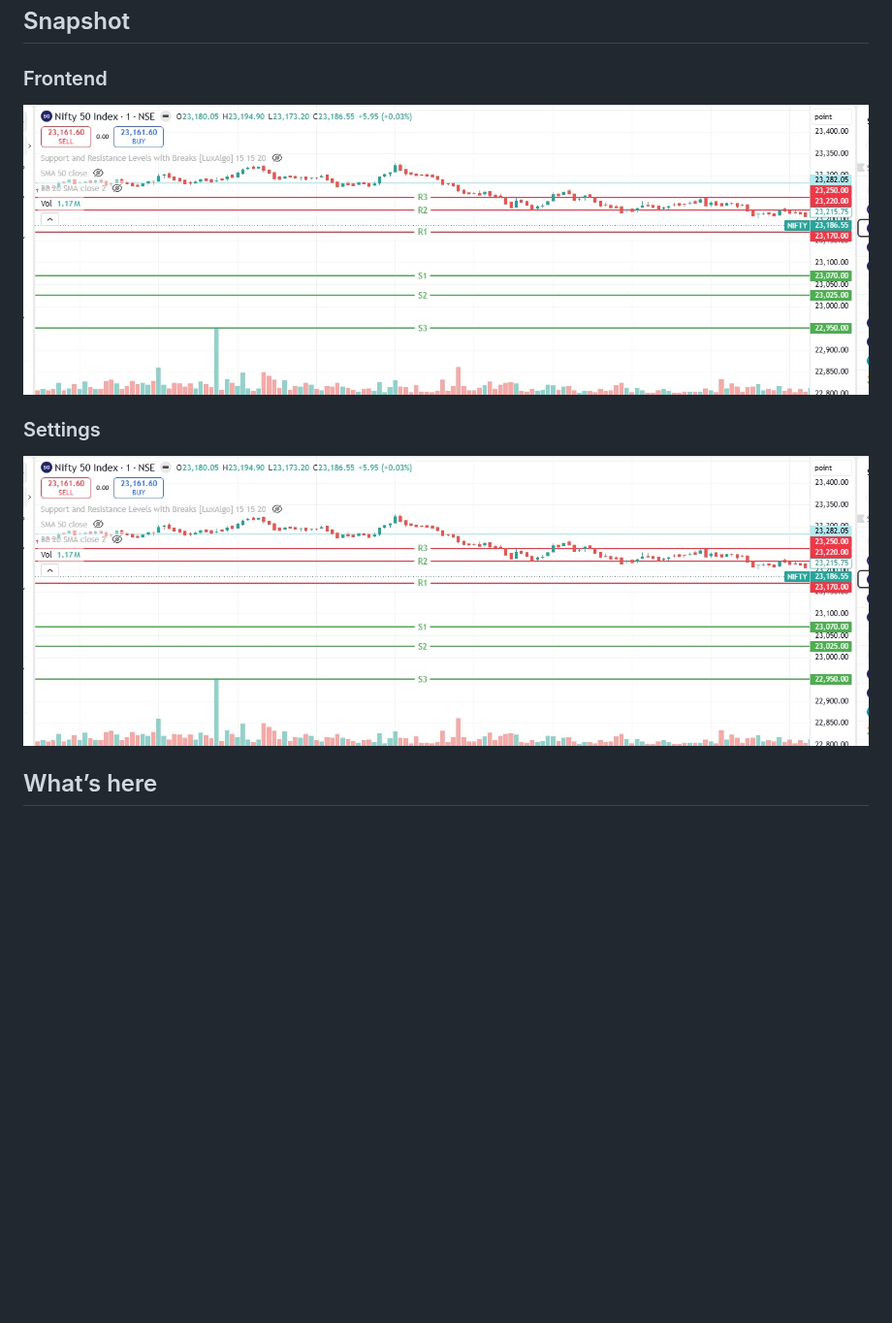
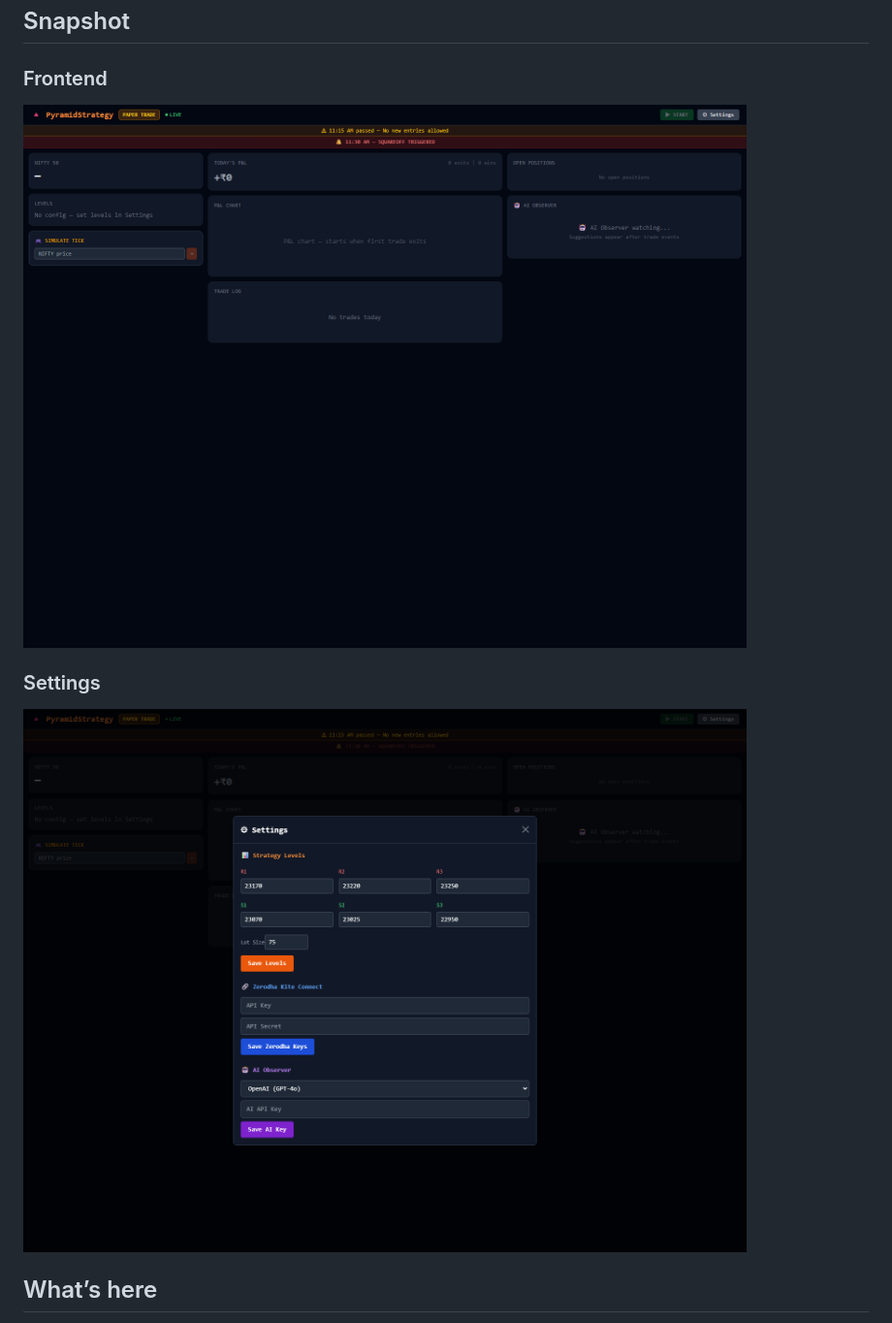
Before and after one commit to nextginfosoft/PyramidStrategy, a Markdown page: README.md, the part around the change. Shown at 97% size. Drawn GitHub-style; pictures changed too: docs/screenshots/frontend-dashboard.png (added), docs/screenshots/settings-modal.png (added); blank space fills up the shorter version.

Commit message:
docs: add live UI snapshots
Co-authored-by: Copilot <223556219+Copilot@users.noreply.github.com>

```diff
--- a/README.md
+++ b/README.md
@@ -5,10 +5,10 @@ Automated NIFTY options trading system for the intraday pyramid strategy.
 ## Snapshot
 
 ### Frontend
-![Frontend snapshot](PyramidStrategy.jpeg)
+![Frontend dashboard](docs/screenshots/frontend-dashboard.png)
 
 ### Settings
-![Settings snapshot](PyramidStrategy.jpeg)
+![Settings modal](docs/screenshots/settings-modal.png)
 
 ## What’s here
 - **Backend:** FastAPI + SQLAlchemy + APScheduler
```
